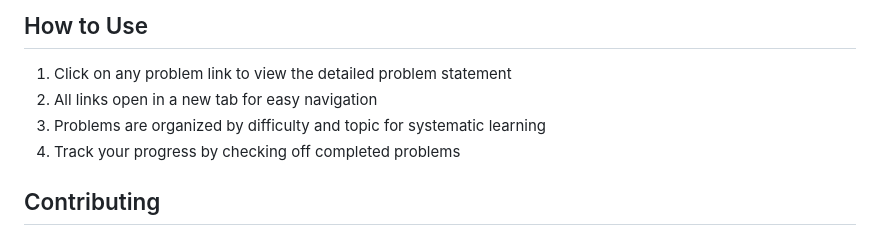
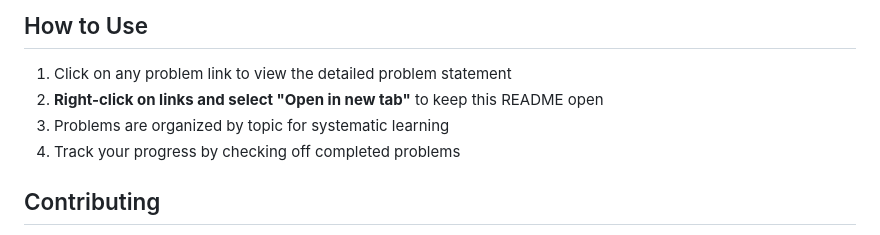
Before and after one commit to Ramkumardehariya/dsa-list, a Markdown page: README.md, the part around one of its changes. Rendered like a GitHub page.

Commit message:
update link

```diff
--- a/README.md
+++ b/README.md
@@ -129,8 +129,8 @@ This repository contains a comprehensive collection of DSA practice questions or
 ## How to Use
 
 1. Click on any problem link to view the detailed problem statement
-2. All links open in a new tab for easy navigation
-3. Problems are organized by difficulty and topic for systematic learning
+2. **Right-click on links and select "Open in new tab"** to keep this README open
+3. Problems are organized by topic for systematic learning
 4. Track your progress by checking off completed problems
 
 ## Contributing
```
Also changed, not shown: other parts of README.md (+89 -89 lines).
